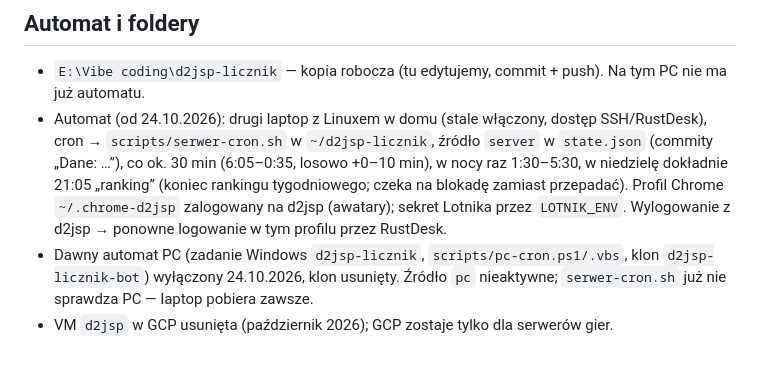
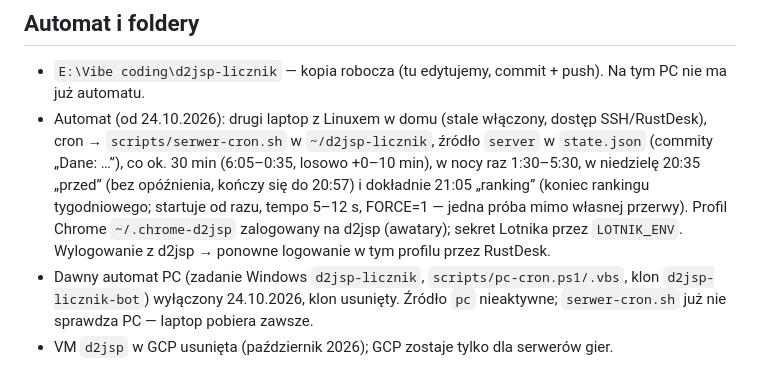
Before and after one commit to kruszkush/d2jsp-licznik, a Markdown page: CLAUDE.md, the part around the change. Rendered like a GitHub page.

Commit message:
CLAUDE.md: niedzielny ranking
Co-Authored-By: Claude Opus 5.5 <noreply@anthropic.com>

```diff
--- a/CLAUDE.md
+++ b/CLAUDE.md
@@ -4,7 +4,7 @@ Licznik postów z forum d2jsp (sekcja Polska) + gra „Lotnik” (kod i serwer w
 
 ## Automat i foldery
 - `E:\Vibe coding\d2jsp-licznik` — kopia robocza (tu edytujemy, commit + push). Na tym PC nie ma już automatu.
-- Automat (od 24.10.2026): drugi laptop z Linuxem w domu (stale włączony, dostęp SSH/RustDesk), cron → `scripts/serwer-cron.sh` w `~/d2jsp-licznik`, źródło `server` w `state.json` (commity „Dane: …”), co ok. 30 min (6:05–0:35, losowo +0–10 min), w nocy raz 1:30–5:30, w niedzielę dokładnie 21:05 „ranking” (koniec rankingu tygodniowego; czeka na blokadę zamiast przepadać). Profil Chrome `~/.chrome-d2jsp` zalogowany na d2jsp (awatary); sekret Lotnika przez `LOTNIK_ENV`. Wylogowanie z d2jsp → ponowne logowanie w tym profilu przez RustDesk.
+- Automat (od 24.10.2026): drugi laptop z Linuxem w domu (stale włączony, dostęp SSH/RustDesk), cron → `scripts/serwer-cron.sh` w `~/d2jsp-licznik`, źródło `server` w `state.json` (commity „Dane: …”), co ok. 30 min (6:05–0:35, losowo +0–10 min), w nocy raz 1:30–5:30, w niedzielę 20:35 „przed” (bez opóźnienia, kończy się do 20:57) i dokładnie 21:05 „ranking” (koniec rankingu tygodniowego; startuje od razu, tempo 5–12 s, FORCE=1 — jedna próba mimo własnej przerwy). Profil Chrome `~/.chrome-d2jsp` zalogowany na d2jsp (awatary); sekret Lotnika przez `LOTNIK_ENV`. Wylogowanie z d2jsp → ponowne logowanie w tym profilu przez RustDesk.
 - Dawny automat PC (zadanie Windows `d2jsp-licznik`, `scripts/pc-cron.ps1/.vbs`, klon `d2jsp-licznik-bot`) wyłączony 24.10.2026, klon usunięty. Źródło `pc` nieaktywne; `serwer-cron.sh` już nie sprawdza PC — laptop pobiera zawsze.
 - VM `d2jsp` w GCP usunięta (październik 2026); GCP zostaje tylko dla serwerów gier.
 
```
